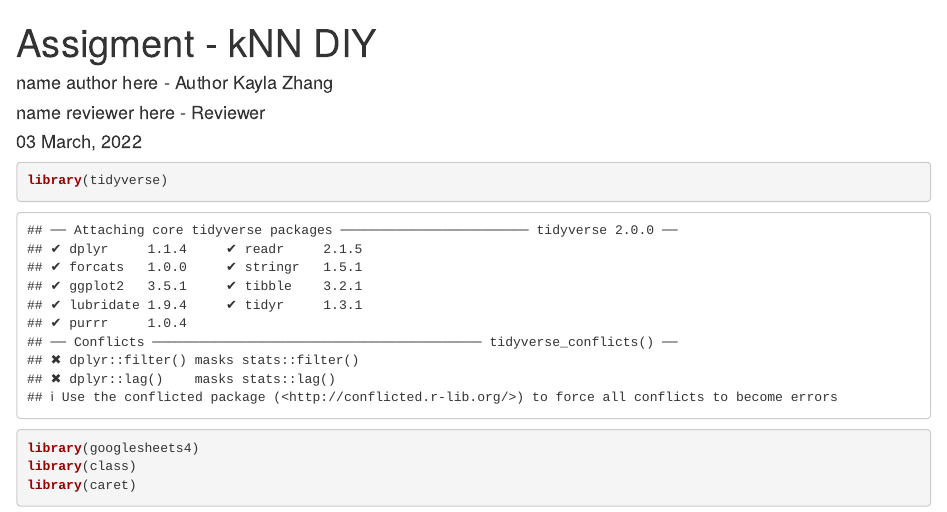
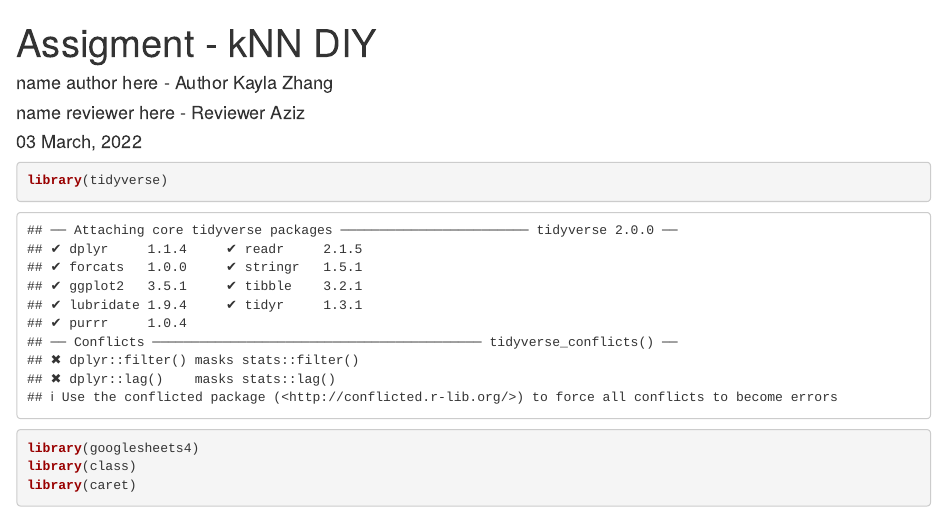
Before and after one commit to HAN-M3DM-Data-Mining/data-mining-s2y2122-Kayla1998, an R Markdown document (assignment-knn-diy.Rmd): the page in a window 1100 px wide, from its top. Rendered offline with R 4.5, knitr and Pandoc, with nearby package versions; some code elsewhere in the file could not run offline.

Commit message:
Update assignment-knn-diy.Rmd

```diff
--- a/assignment-knn-diy.Rmd
+++ b/assignment-knn-diy.Rmd
@@ -2,7 +2,7 @@
 title: "Assigment - kNN DIY"
 author:
   - name author here - Author Kayla Zhang
-  - name reviewer here - Reviewer
+  - name reviewer here - Reviewer Aziz
 date: "`r format(Sys.time(), '%d %B, %Y')`"
 output:
    html_notebook:
```
